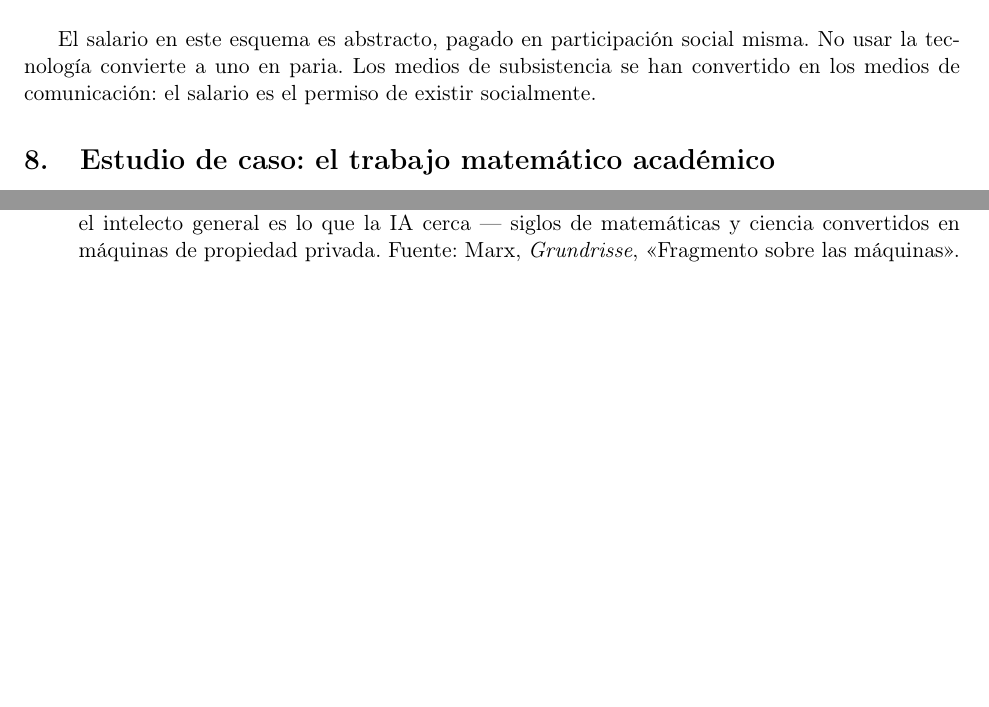
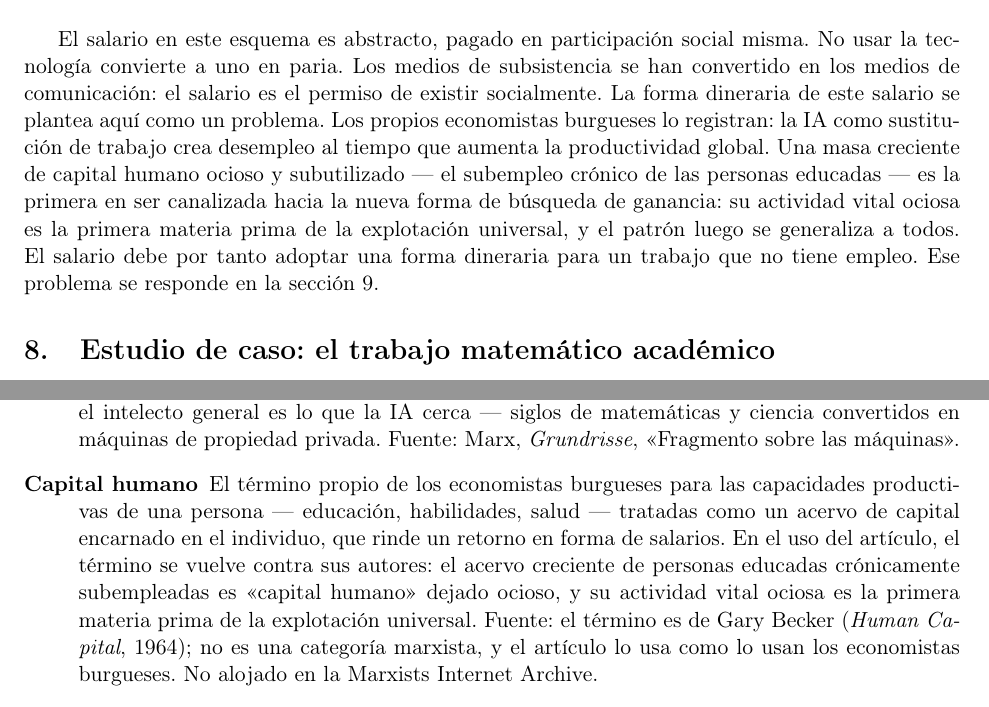
Before and after one commit to SymmetricSymplectic/SymmetricSymplectic.github.io, a LaTeX paper (resources/project-1-skeleton-es.tex): two parts of pages 2 and 4 of 7 before the commit and two parts of pages 2 and 5 of 8 after it, joined at a grey line, cut so that both start at the same text, the shorter picture padded with empty space. Compiled offline with pdfLaTeX.

Commit message:
Project 1 skeletons: UBI as universalized wage in §9, money-form problem in §7, human capital glossary entry

```diff
--- a/resources/project-1-skeleton-es.tex
+++ b/resources/project-1-skeleton-es.tex
@@ -147,11 +147,24 @@ que lo real.
 
 \section{El salario abstracto}
 % Nuevo: de la discusión del 26 nov 2026. No cubierto en el borrador.
+% La forma dineraria se plantea como problema (27 nov 2026): los
+% economistas burgueses registran el desempleo junto a la productividad
+% creciente; los educados ociosos son los primeros canalizados hacia la
+% explotación universal; se responde en la sección 9 (IBU).
 
 El salario en este esquema es abstracto, pagado en participación social
 misma. No usar la tecnología convierte a uno en paria. Los medios de
 subsistencia se han convertido en los medios de comunicación: el salario
-es el permiso de existir socialmente.
+es el permiso de existir socialmente. La forma dineraria de este salario
+se plantea aquí como un problema. Los propios economistas burgueses lo
+registran: la IA como sustitución de trabajo crea desempleo al tiempo
+que aumenta la productividad global. Una masa creciente de capital
+humano ocioso y subutilizado --- el subempleo crónico de las personas
+educadas --- es la primera en ser canalizada hacia la nueva forma de
+búsqueda de ganancia: su actividad vital ociosa es la primera materia
+prima de la explotación universal, y el patrón luego se generaliza a
+todos. El salario debe por tanto adoptar una forma dineraria para un
+trabajo que no tiene empleo. Ese problema se responde en la sección 9.
 
 \section{Estudio de caso: el trabajo matemático académico}
 % El borrador cubre, extensamente: las matemáticas como gremio (maestros,
@@ -372,6 +394,18 @@ consciente». \emph{En este artículo:} el intelecto general es lo que
 la IA cerca --- siglos de matemáticas y ciencia convertidos en máquinas
 de propiedad privada. Fuente: Marx, \emph{Grundrisse}, «Fragmento
 sobre las máquinas».
+
+\item[Capital humano] El término propio de los economistas burgueses
+para las capacidades productivas de una persona --- educación,
+habilidades, salud --- tratadas como un acervo de capital encarnado en
+el individuo, que rinde un retorno en forma de salarios. En el uso del
+artículo, el término se vuelve contra sus autores: el acervo creciente
+de personas educadas crónicamente subempleadas es «capital humano»
+dejado ocioso, y su actividad vital ociosa es la primera materia prima
+de la explotación universal. Fuente: el término es de Gary Becker
+(\emph{Human Capital}, 1964); no es una categoría marxista, y el
+artículo lo usa como lo usan los economistas burgueses. No alojado en
+la Marxists Internet Archive.
 
 \item[Ideología (y aparatos ideológicos de Estado)] La ideología no es
 un conjunto de opiniones falsas en la cabeza de las personas; es un
```
Also changed, not shown: resources/project-1-skeleton-en.tex (+33 -2 lines), resources/project-1-skeleton-es.tex (11 more changed lines).
